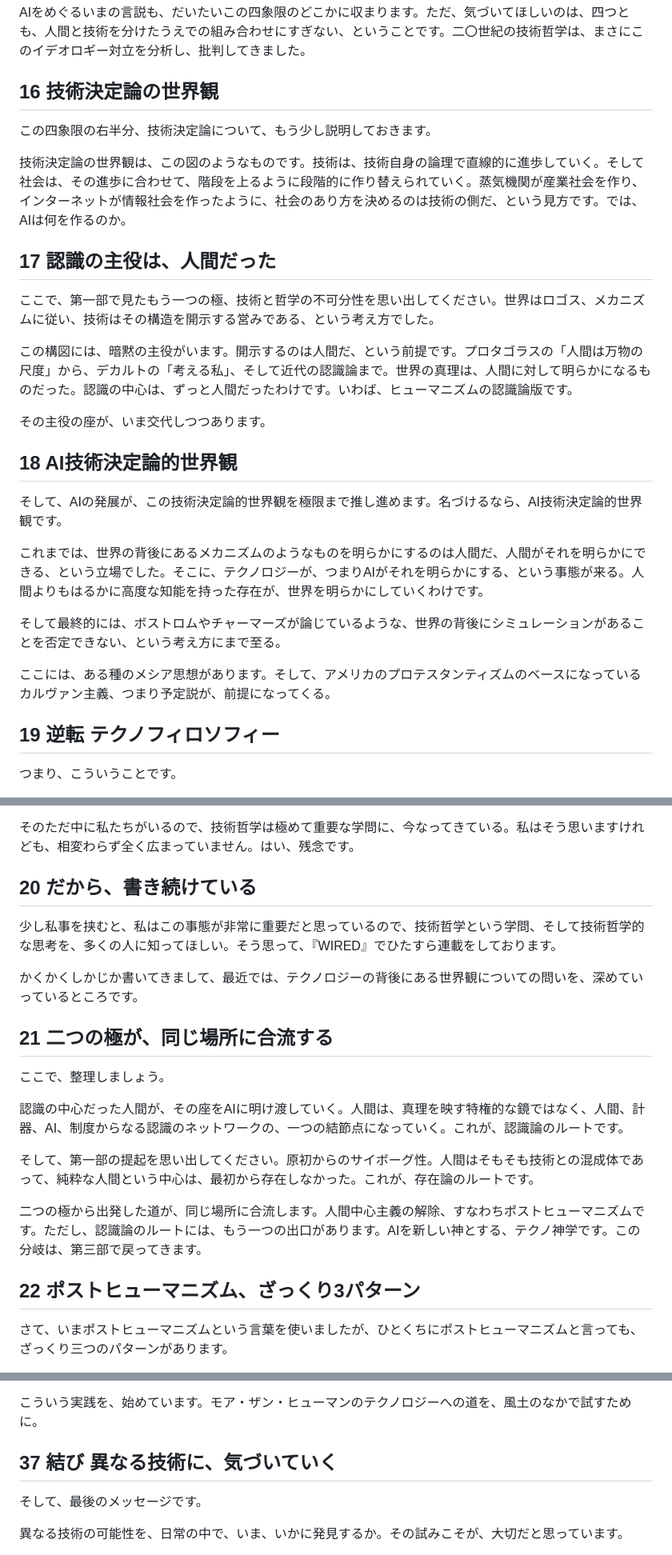
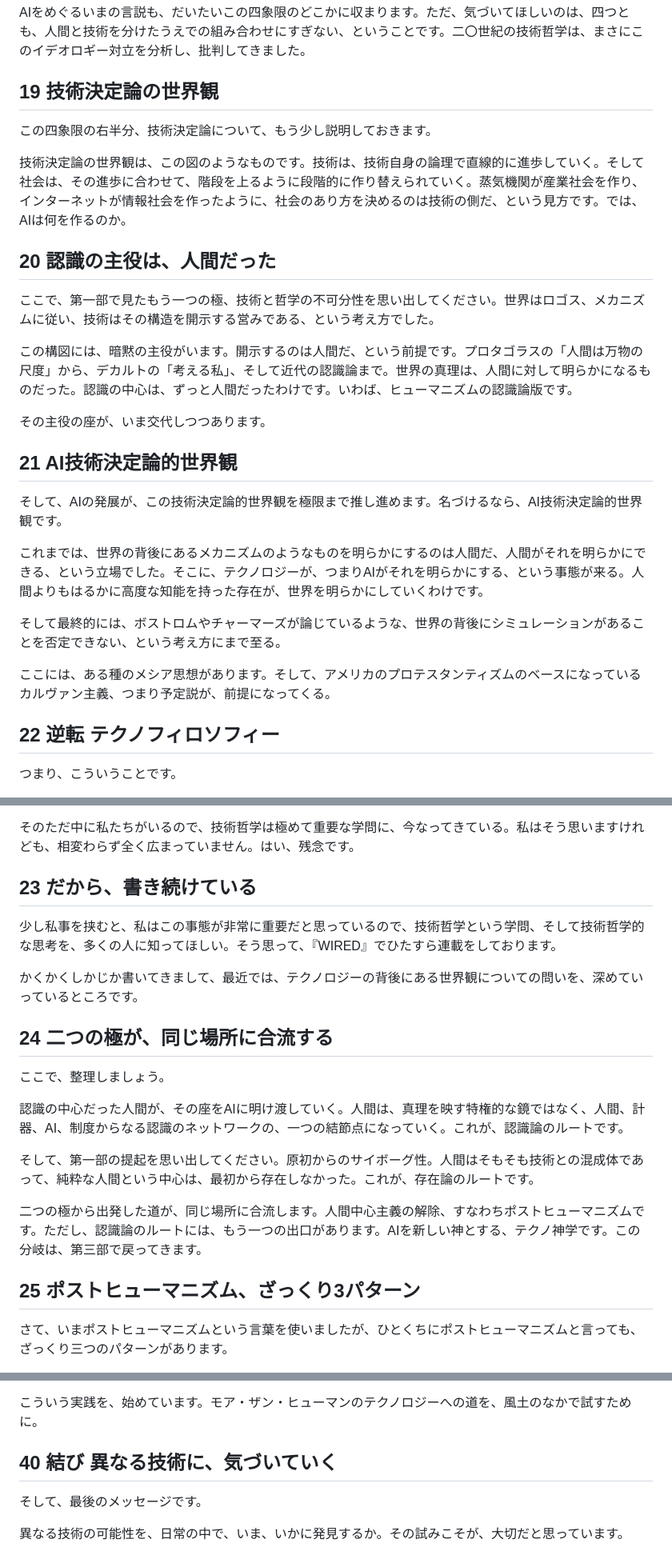
Before and after one commit to nswtmk/ishikiken-website, a Markdown page: slides/gijutsu-tetsugaku/genkou.md, 3 parts joined by grey strips. Shown at 80% size. Rendered like a GitHub page.

```diff
--- a/slides/gijutsu-tetsugaku/genkou.md
+++ b/slides/gijutsu-tetsugaku/genkou.md
@@ -159,13 +159,13 @@ AIを分析するだけではなく、AIが私たちをどこへ向かわせて
 
 AIをめぐるいまの言説も、だいたいこの四象限のどこかに収まります。ただ、気づいてほしいのは、四つとも、人間と技術を分けたうえでの組み合わせにすぎない、ということです。二〇世紀の技術哲学は、まさにこのイデオロギー対立を分析し、批判してきました。
 
-## 16 技術決定論の世界観
+## 19 技術決定論の世界観
 
 この四象限の右半分、技術決定論について、もう少し説明しておきます。
 
 技術決定論の世界観は、この図のようなものです。技術は、技術自身の論理で直線的に進歩していく。そして社会は、その進歩に合わせて、階段を上るように段階的に作り替えられていく。蒸気機関が産業社会を作り、インターネットが情報社会を作ったように、社会のあり方を決めるのは技術の側だ、という見方です。では、AIは何を作るのか。
 
-## 17 認識の主役は、人間だった
+## 20 認識の主役は、人間だった
 
 ここで、第一部で見たもう一つの極、技術と哲学の不可分性を思い出してください。世界はロゴス、メカニズムに従い、技術はその構造を開示する営みである、という考え方でした。
 
@@ -173,7 +173,7 @@ AIをめぐるいまの言説も、だいたいこの四象限のどこかに収
 
 その主役の座が、いま交代しつつあります。
 
-## 18 AI技術決定論的世界観
+## 21 AI技術決定論的世界観
 
 そして、AIの発展が、この技術決定論的世界観を極限まで推し進めます。名づけるなら、AI技術決定論的世界観です。
 
@@ -183,7 +183,7 @@ AIをめぐるいまの言説も、だいたいこの四象限のどこかに収
 
 ここには、ある種のメシア思想があります。そして、アメリカのプロテスタンティズムのベースになっているカルヴァン主義、つまり予定説が、前提になってくる。
 
-## 19 逆転 テクノフィロソフィー
+## 22 逆転 テクノフィロソフィー
 
 つまり、こういうことです。
 
@@ -195,13 +195,13 @@ AIをめぐるいまの言説も、だいたいこの四象限のどこかに収
 
 そのただ中に私たちがいるので、技術哲学は極めて重要な学問に、今なってきている。私はそう思いますけれども、相変わらず全く広まっていません。はい、残念です。
 
-## 20 だから、書き続けている
+## 23 だから、書き続けている
 
 少し私事を挟むと、私はこの事態が非常に重要だと思っているので、技術哲学という学問、そして技術哲学的な思考を、多くの人に知ってほしい。そう思って、『WIRED』でひたすら連載をしております。
 
 かくかくしかじか書いてきまして、最近では、テクノロジーの背後にある世界観についての問いを、深めていっているところです。
 
-## 21 二つの極が、同じ場所に合流する
+## 24 二つの極が、同じ場所に合流する
 
 ここで、整理しましょう。
 
@@ -212,7 +212,7 @@ AIをめぐるいまの言説も、だいたいこの四象限のどこかに収
 二つの極から出発した道が、同じ場所に合流します。人間中心主義の解除、すなわちポストヒューマニズムです。ただし、認識論のルートには、もう一つの出口があります。AIを新しい神とする、テクノ神学です。この分岐は、第三部で戻ってきます。
 
 
-## 22 ポストヒューマニズム、ざっくり3パターン
+## 25 ポストヒューマニズム、ざっくり3パターン
 
 さて、いまポストヒューマニズムという言葉を使いましたが、ひとくちにポストヒューマニズムと言っても、ざっくり三つのパターンがあります。
 
@@ -341,7 +341,7 @@ AIをめぐるいまの言説も、だいたいこの四象限のどこかに収
 
 こういう実践を、始めています。モア・ザン・ヒューマンのテクノロジーへの道を、風土のなかで試すために。
 
-## 37 結び 異なる技術に、気づいていく
+## 40 結び 異なる技術に、気づいていく
 
 そして、最後のメッセージです。
 
```
Also changed, not shown: other parts of slides/gijutsu-tetsugaku/genkou.md (+14 -14 lines).
